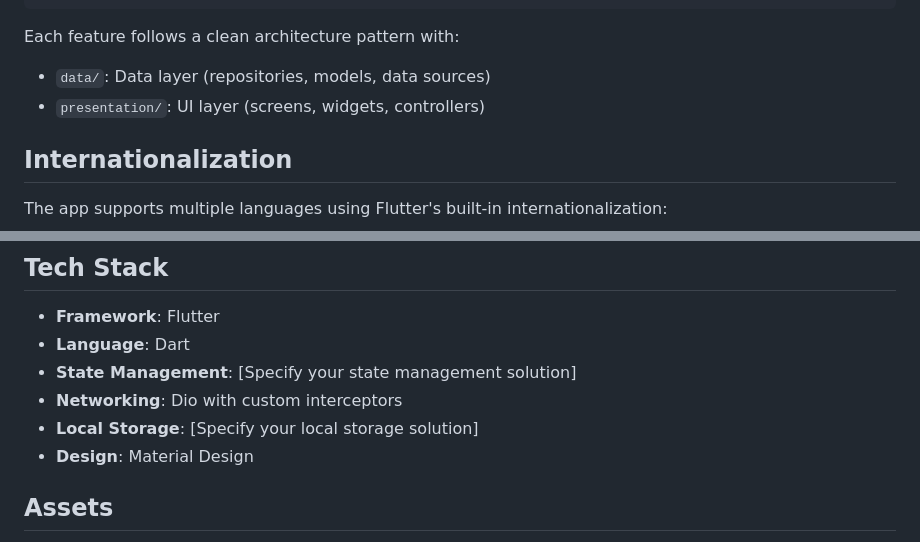
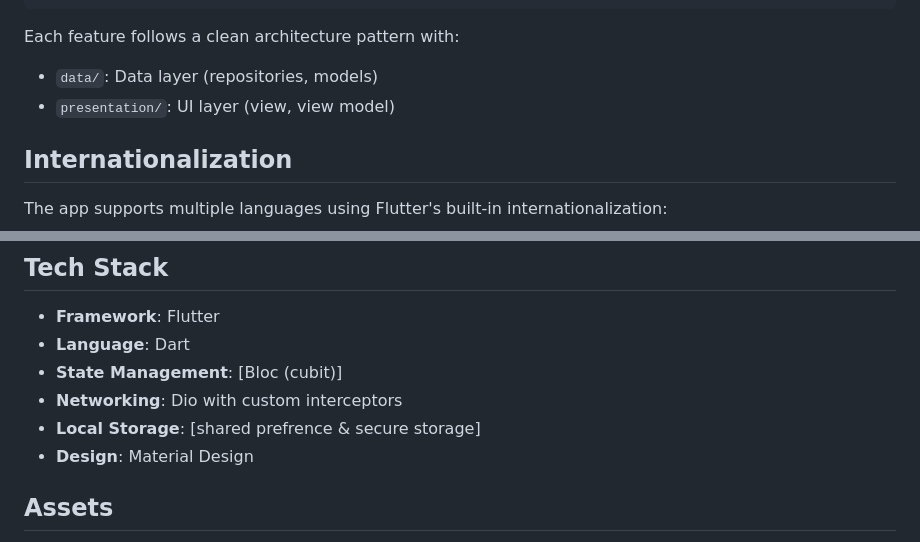
Before and after one commit to aliNassef/fetra, a Markdown page: README.md, 2 parts joined by grey strips. Drawn GitHub-style.

````diff
--- a/README.md
+++ b/README.md
@@ -56,8 +56,8 @@ features/
 ```
 
 Each feature follows a clean architecture pattern with:
-- `data/`: Data layer (repositories, models, data sources)
-- `presentation/`: UI layer (screens, widgets, controllers)
+- `data/`: Data layer (repositories, models)
+- `presentation/`: UI layer (view, view model)
 
 ## Internationalization
 
@@ -93,9 +93,9 @@ l10n/
 
 - **Framework**: Flutter
 - **Language**: Dart
-- **State Management**: [Specify your state management solution]
+- **State Management**: [Bloc (cubit)]
 - **Networking**: Dio with custom interceptors
-- **Local Storage**: [Specify your local storage solution]
+- **Local Storage**: [shared prefrence & secure storage]
 - **Design**: Material Design
 
 ## Assets
````
